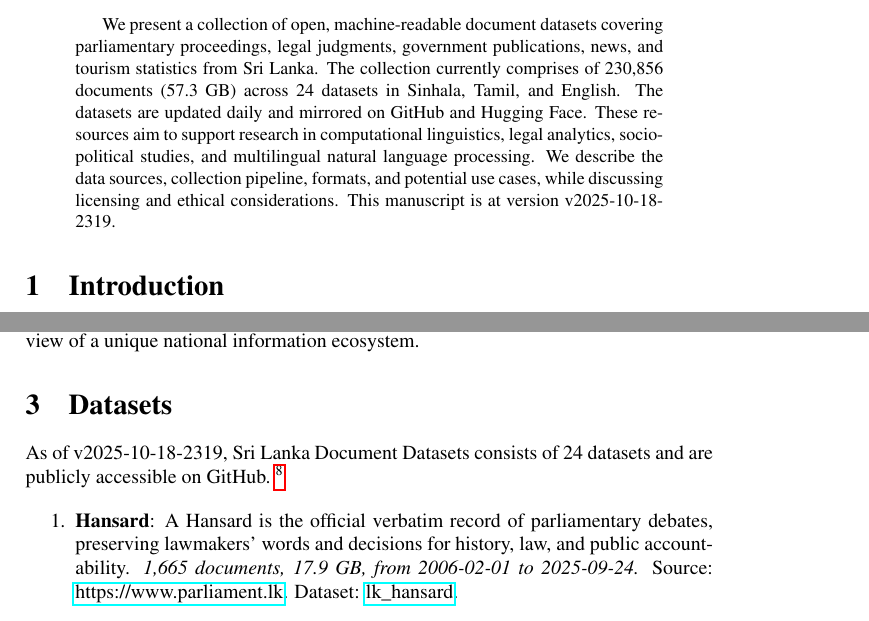
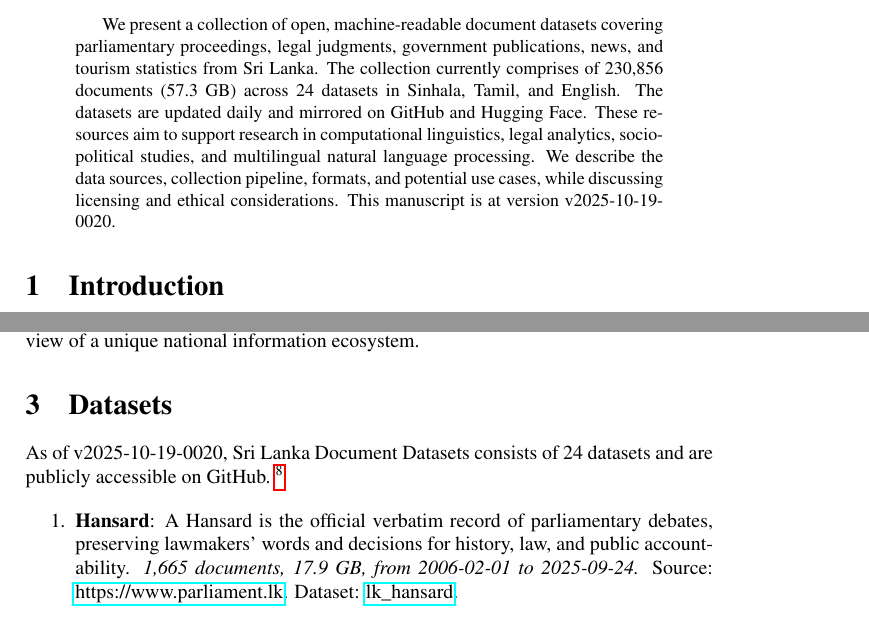
Before and after one commit to nuuuwan/lk_datasets, a LaTeX paper (latex/lk_datasets.tex): two parts of pages 1 and 2 of 7, joined at a grey line, cut so that both start at the same text. Compiled offline with pdfLaTeX; a LaTeX package or settings file that is missing is left out.

Commit message:
🤖 [build.yml] 2025-10-18-1850

```diff
--- a/latex/lk_datasets.tex
+++ b/latex/lk_datasets.tex
@@ -16,7 +16,7 @@
 \normalsize%
 \maketitle%
 \begin{abstract}%
-We present a collection of open, machine-readable document datasets covering parliamentary proceedings, legal judgments, government publications, news, and tourism statistics from Sri Lanka. The collection currently comprises of  230,856  documents (57.3 GB) across 24  datasets in Sinhala, Tamil, and English. The datasets are updated daily and mirrored on GitHub and Hugging Face. These resources aim to support research in computational linguistics, legal analytics, socio-political studies, and multilingual natural language processing. We describe the data sources, collection pipeline, formats, and potential use cases, while discussing licensing and ethical considerations. This manuscript is at version v2025-10-18-2319.%
+We present a collection of open, machine-readable document datasets covering parliamentary proceedings, legal judgments, government publications, news, and tourism statistics from Sri Lanka. The collection currently comprises of  230,856  documents (57.3 GB) across 24  datasets in Sinhala, Tamil, and English. The datasets are updated daily and mirrored on GitHub and Hugging Face. These resources aim to support research in computational linguistics, legal analytics, socio-political studies, and multilingual natural language processing. We describe the data sources, collection pipeline, formats, and potential use cases, while discussing licensing and ethical considerations. This manuscript is at version v2025-10-19-0020.%
 
 %
 \end{abstract}%
@@ -86,7 +86,7 @@ The Sri Lanka Document Datasets aim to fill this gap by aggregating diverse sour
 %
 \section{Datasets}%
 \label{sec:Datasets}%
-As of v2025-10-18-2319, Sri Lanka Document Datasets
+As of v2025-10-19-0020, Sri Lanka Document Datasets
   consists of 24 datasets
  and are publicly accessible on GitHub.%
 ~%
```
Also changed, not shown: README.md, latex/lk_datasets.pdf.
